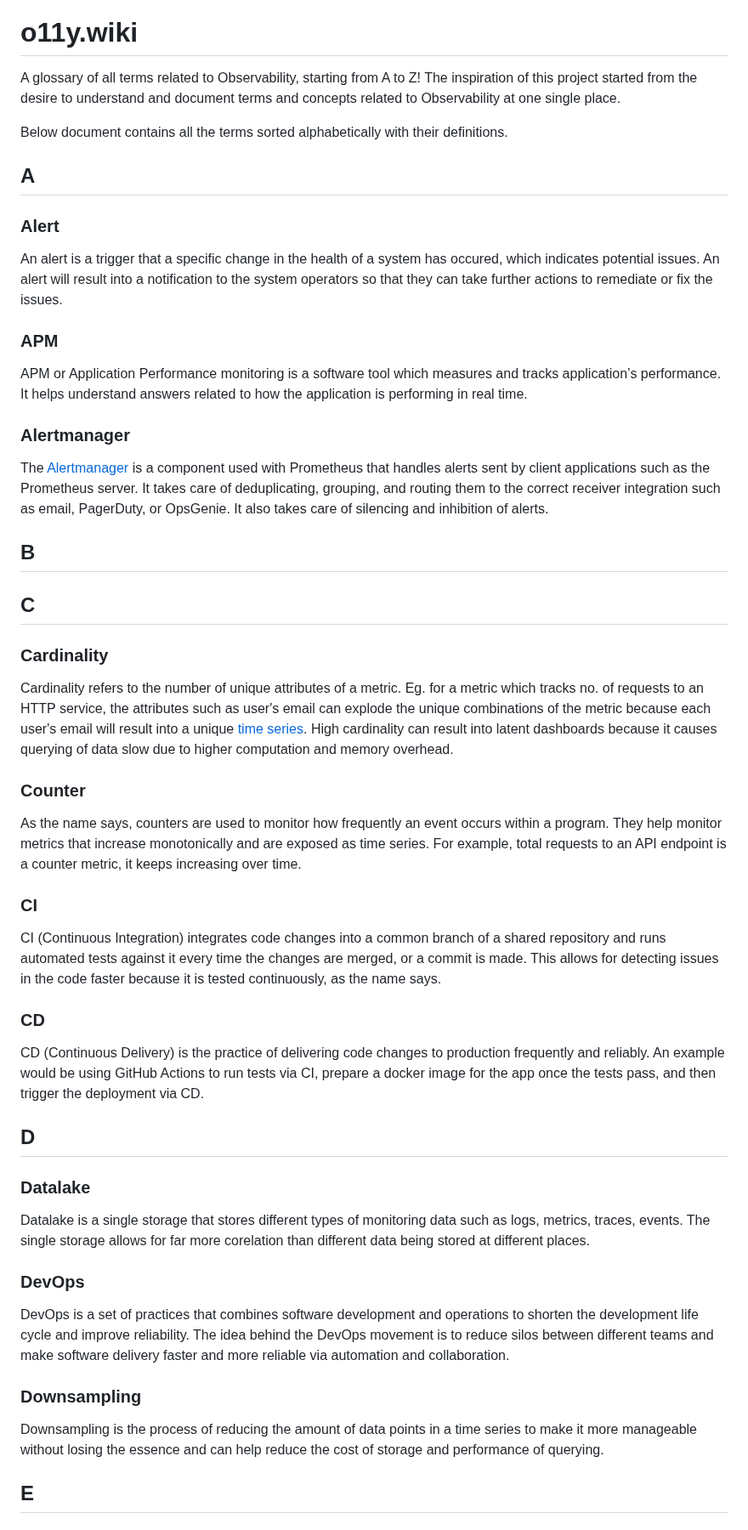
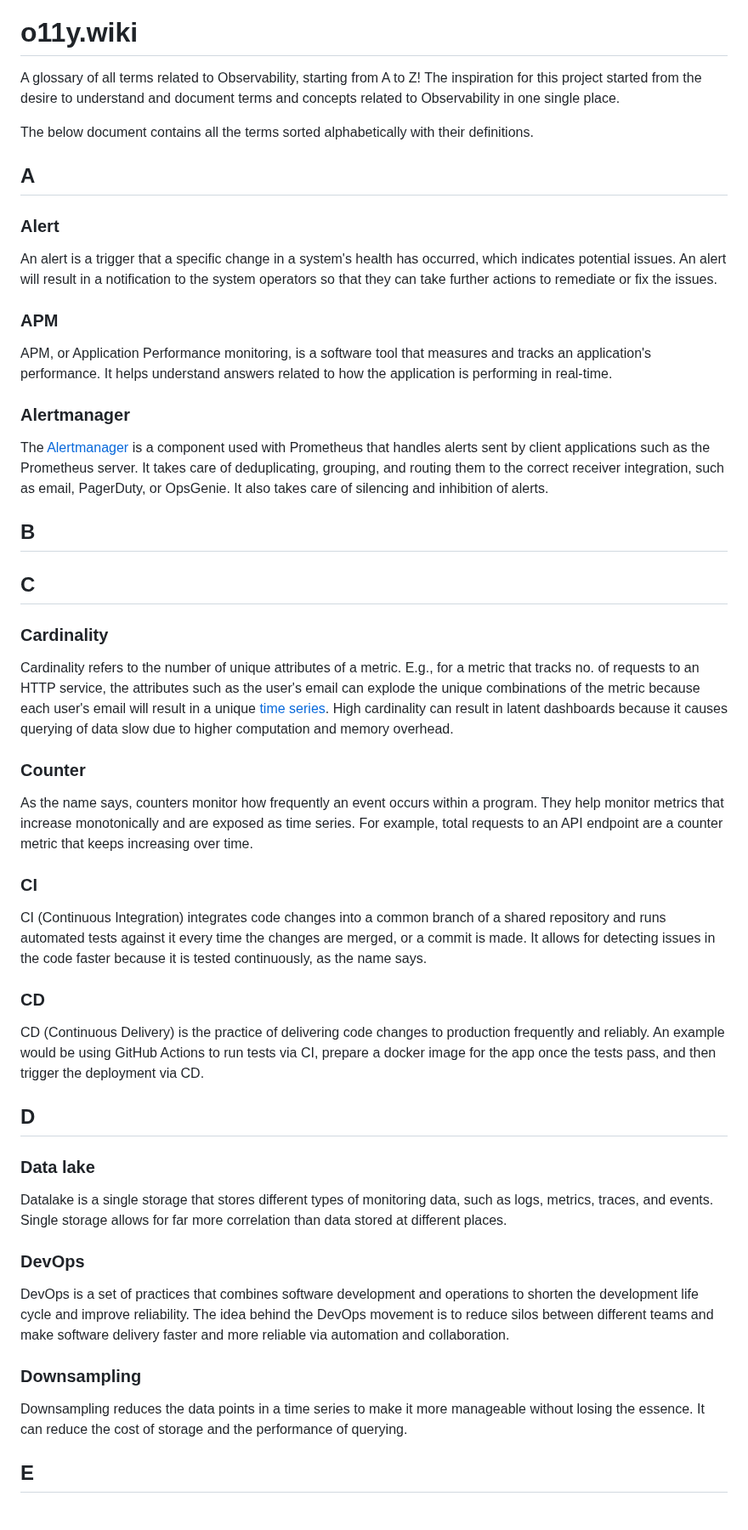
Before and after one commit to prathamesh-sonpatki/o11y-wiki, a Markdown page: README.md, the part around one of its changes. Shown at 85% size. Rendered like a GitHub page.

```diff
--- a/README.md
+++ b/README.md
@@ -5,31 +5,29 @@
 # o11y.wiki
 
 A glossary of all terms related to Observability, starting from A to Z! The
-inspiration of this project started from the desire to understand and document
-terms and concepts related to Observability at one single place.
+inspiration for this project started from the desire to understand and document terms and concepts related to Observability in one single place.
 
-Below document contains all the terms sorted alphabetically with their
-definitions.
+The below document contains all the terms sorted alphabetically with their definitions.
 
 ## A
 
 ### Alert
 
-An alert is a trigger that a specific change in the health of a system has occured, which indicates potential issues.
-An alert will result into a notification to the system operators so that they can take further actions to remediate or fix the issues.
+An alert is a trigger that a specific change in a system's health has occurred, which indicates potential issues.
+An alert will result in a notification to the system operators so that they can take further actions to remediate or fix the issues.
 
 ### APM
 
-APM or Application Performance monitoring is a software tool which measures and
-tracks application’s performance. It helps understand answers related to how the
-application is performing in real time.
+APM, or Application Performance monitoring, is a software tool that measures and
+tracks an application's performance. It helps understand answers related to how the
+application is performing in real-time.
 
 ### Alertmanager
 
 The [Alertmanager](https://prometheus.io/docs/alerting/latest/alertmanager/) is
 a component used with Prometheus that handles alerts sent by client applications
 such as the Prometheus server. It takes care of deduplicating, grouping, and
-routing them to the correct receiver integration such as email, PagerDuty, or
+routing them to the correct receiver integration, such as email, PagerDuty, or
 OpsGenie. It also takes care of silencing and inhibition of alerts.
 
 ## B
@@ -38,21 +36,21 @@ OpsGenie. It also takes care of silencing and inhibition of alerts.
 
 ### Cardinality
 
-Cardinality refers to the number of unique attributes of a metric. Eg. for a metric which tracks
-no. of requests to an HTTP service, the attributes such as user's email can explode the unique
-combinations of the metric because each user's email will result into a unique [time series](#time-series).
-High cardinality can result into latent dashboards because it causes querying of data slow due to higher
+Cardinality refers to the number of unique attributes of a metric. E.g., for a metric that tracks
+no. of requests to an HTTP service, the attributes such as the user's email can explode the unique
+combinations of the metric because each user's email will result in a unique [time series](#time-series).
+High cardinality can result in latent dashboards because it causes querying of data slow due to higher
 computation and memory overhead.
 
 ### Counter
 
-As the name says, counters are used to monitor how frequently an event occurs within a program.
+As the name says, counters monitor how frequently an event occurs within a program.
 They help monitor metrics that increase monotonically and are exposed as time series.
-For example, total requests to an API endpoint is a counter metric, it keeps increasing over time.
+For example, total requests to an API endpoint are a counter metric that keeps increasing over time.
 
 ### CI
 
-CI (Continuous Integration) integrates code changes into a common branch of a shared repository and runs automated tests against it every time the changes are merged, or a commit is made. This allows for detecting issues in the code faster because it is tested continuously, as the name says.
+CI (Continuous Integration) integrates code changes into a common branch of a shared repository and runs automated tests against it every time the changes are merged, or a commit is made. It allows for detecting issues in the code faster because it is tested continuously, as the name says.
 
 ### CD
 
@@ -60,11 +58,11 @@ CD (Continuous Delivery) is the practice of delivering code changes to productio
 
 ## D
 
-### Datalake
+### Data lake
 
-Datalake is a single storage that stores different types of monitoring data such
-as logs, metrics, traces, events. The single storage allows for far more
-corelation than different data being stored at different places.
+Datalake is a single storage that stores different types of monitoring data, such
+as logs, metrics, traces, and events. Single storage allows for far more
+correlation than data stored at different places.
 
 ### DevOps
 
@@ -72,7 +70,7 @@ DevOps is a set of practices that combines software development and operations t
 
 ### Downsampling
 
-Downsampling is the process of reducing the amount of data points in a time series to make it more manageable without losing the essence and can help reduce the cost of storage and performance of querying.
+Downsampling reduces the data points in a time series to make it more manageable without losing the essence. It can reduce the cost of storage and the performance of querying.
 
 ## E
 
```
Also changed, not shown: other parts of README.md (+25 -25 lines).
